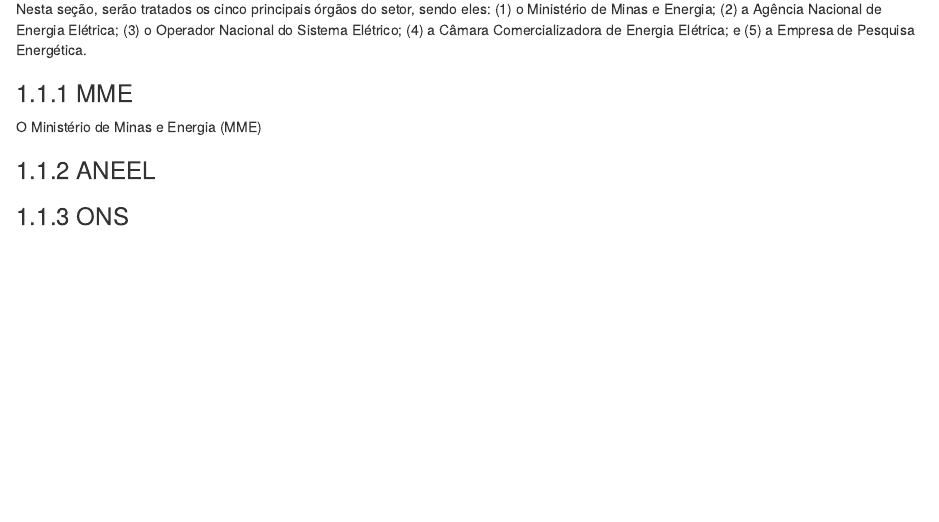
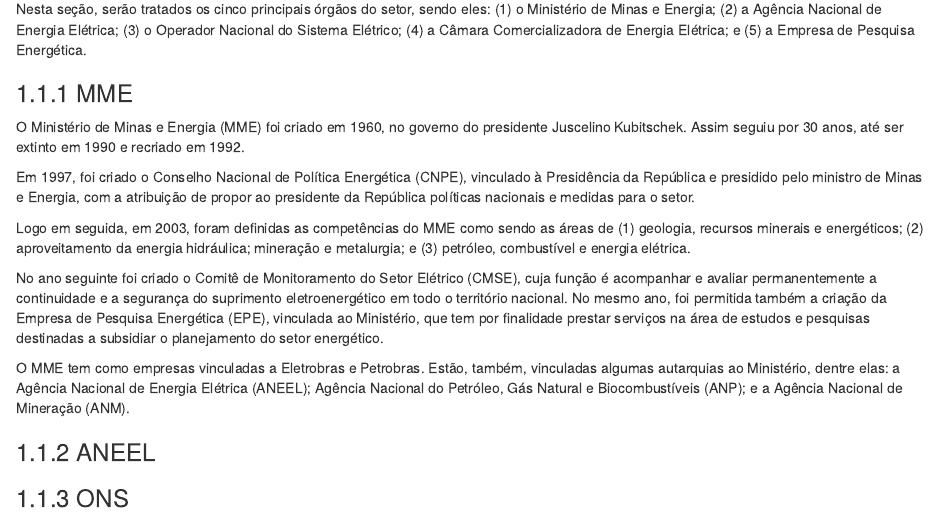
Before and after one commit to rpfreitasxyz/PG_2, an R Markdown document (01-chap2.Rmd): the page in a window 1100 px wide, from 170 px down. Rendered offline with R 4.5, knitr and Pandoc, with nearby package versions; drawn as R Markdown's standard HTML page in place of the format the file asks for.

Commit message:
feito o rascunho da parte do MME no capitulo 2

```diff
--- a/01-chap2.Rmd
+++ b/01-chap2.Rmd
@@ -16,7 +16,15 @@
 
 ### MME
 
-O Ministério de Minas e Energia (MME)
+O Ministério de Minas e Energia (MME) foi criado em 1960, no governo do presidente Juscelino Kubitschek. Assim seguiu por 30 anos, até ser extinto em 1990 e recriado em 1992.
+
+Em 1997, foi criado o Conselho Nacional de Política Energética (CNPE), vinculado à Presidência da República e presidido pelo ministro de Minas e Energia, com a atribuição de propor ao presidente da República políticas nacionais e medidas para o setor.
+
+Logo em seguida, em 2003, foram definidas as competências do MME como sendo as áreas de (1) geologia, recursos minerais e energéticos; (2) aproveitamento da energia hidráulica; mineração e metalurgia; e (3) petróleo, combustível e energia elétrica.
+
+No ano seguinte foi criado o Comitê de Monitoramento do Setor Elétrico (CMSE), cuja função é acompanhar e avaliar permanentemente a continuidade e a segurança do suprimento eletroenergético em todo o território nacional. No mesmo ano, foi permitida também a criação da Empresa de Pesquisa Energética (EPE), vinculada ao Ministério, que tem por finalidade prestar serviços na área de estudos e pesquisas destinadas a subsidiar o planejamento do setor energético.
+
+O MME tem como empresas vinculadas a Eletrobras e Petrobras. Estão, também, vinculadas algumas autarquias ao Ministério, dentre elas: a Agência Nacional de Energia Elétrica (ANEEL); Agência Nacional do Petróleo, Gás Natural e Biocombustíveis (ANP); e a Agência Nacional de Mineração (ANM).
 
 ### ANEEL
 
```
Also changed, not shown: bib/thesis.bib (line endings or trailing spaces), 4 other files.
